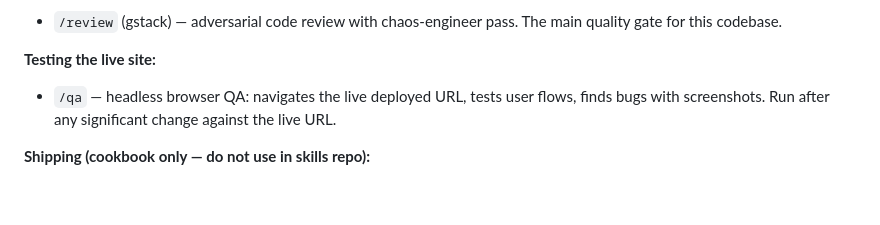
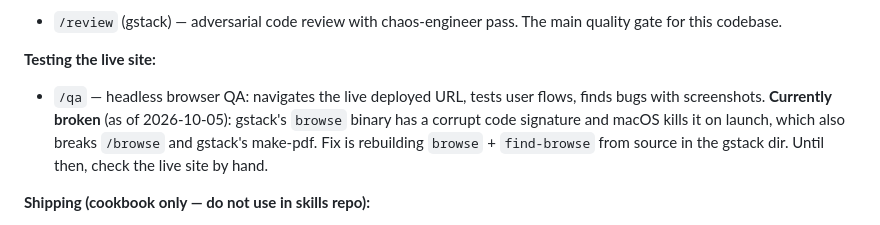
Before and after one commit to jacobgreenwald21/jacobs-cookbook, a Markdown page: .claude/CLAUDE.md, the part around the change. Drawn GitHub-style; blank space fills up the shorter version.

```diff
--- a/.claude/CLAUDE.md
+++ b/.claude/CLAUDE.md
@@ -58,7 +58,7 @@ The following gstack and local skills are available and relevant here. Others ex
 - `/review` (gstack) — adversarial code review with chaos-engineer pass. The main quality gate for this codebase.
 
 **Testing the live site:**
-- `/qa` — headless browser QA: navigates the live deployed URL, tests user flows, finds bugs with screenshots. Run after any significant change against the live URL.
+- `/qa` — headless browser QA: navigates the live deployed URL, tests user flows, finds bugs with screenshots. **Currently broken** (as of 2026-10-05): gstack's `browse` binary has a corrupt code signature and macOS kills it on launch, which also breaks `/browse` and gstack's make-pdf. Fix is rebuilding `browse` + `find-browse` from source in the gstack dir. Until then, check the live site by hand.
 
 **Shipping (cookbook only — do not use in skills repo):**
 - Ship sequence: `/review` → direct merge + deploy (see Workflow). `/health` optional.
```
Also changed, not shown: docs/v5.0-plan.md (+4 -3 lines).
